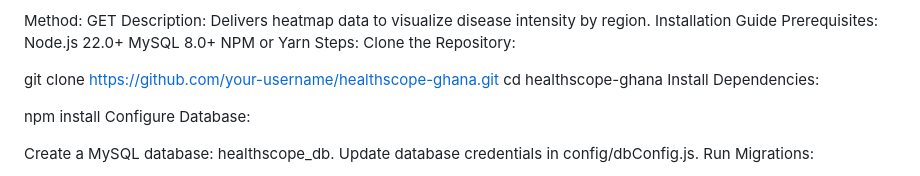
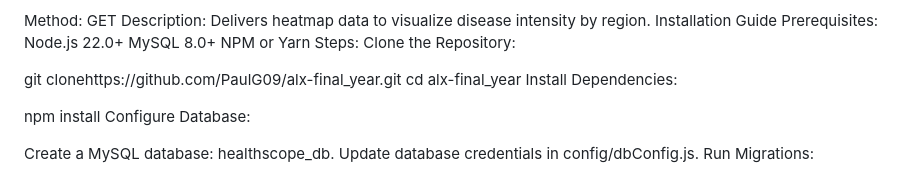
Before and after one commit to PaulG09/alx-final_year, a Markdown page: README.md, the part around the change. Rendered like a GitHub page.

```diff
--- a/README.md
+++ b/README.md
@@ -69,8 +69,8 @@ NPM or Yarn
 Steps:
 Clone the Repository:
 
-git clone https://github.com/your-username/healthscope-ghana.git
-cd healthscope-ghana
+git clonehttps://github.com/PaulG09/alx-final_year.git
+cd alx-final_year
 Install Dependencies:
 
 npm install
```
